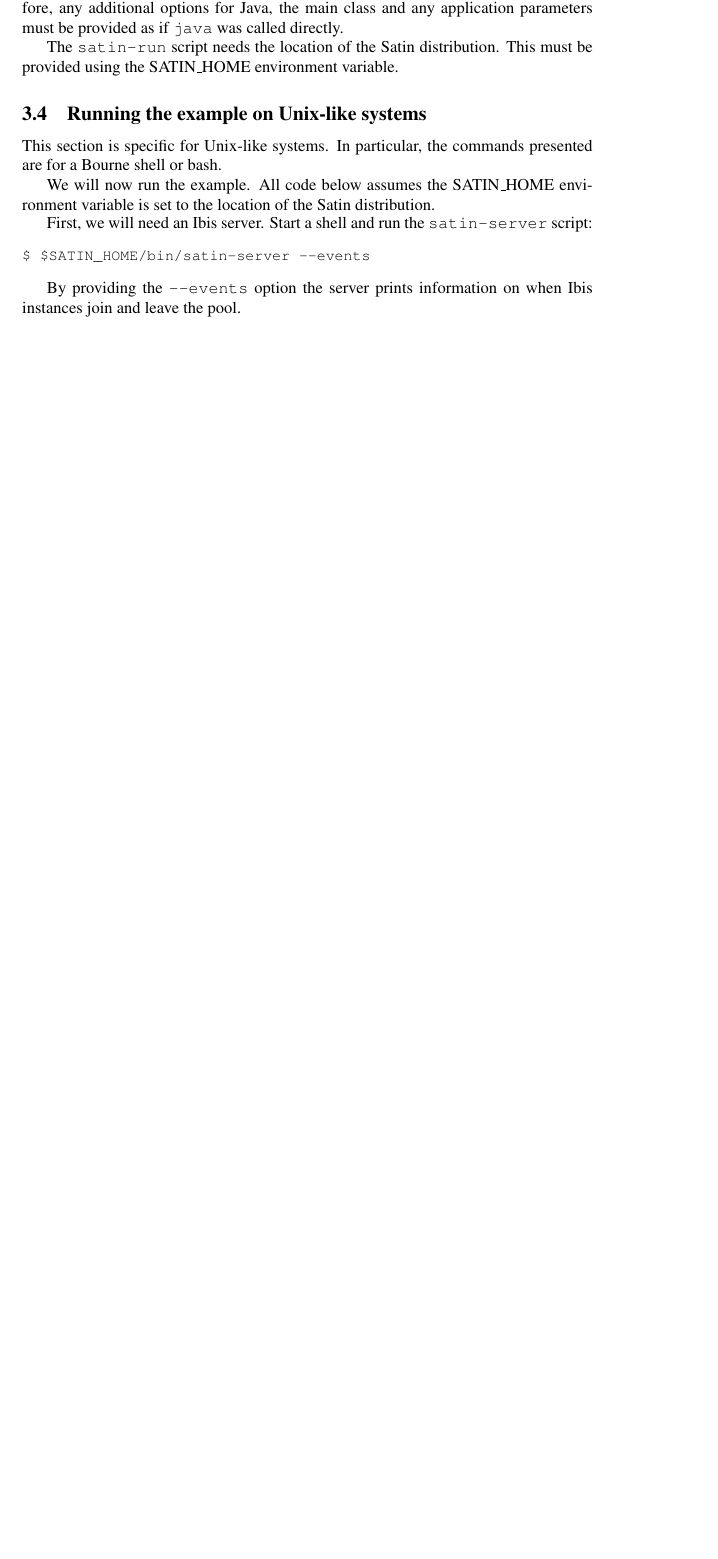
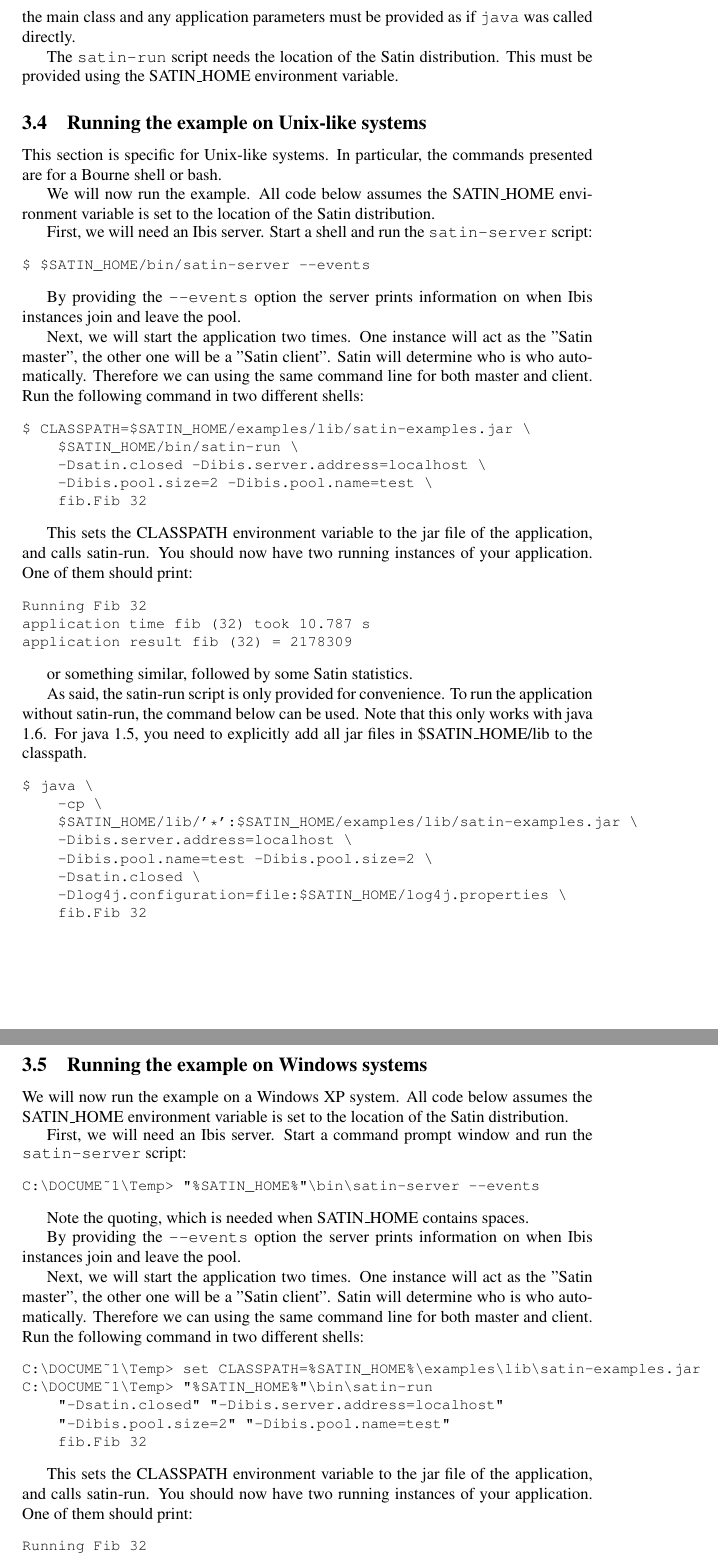
Before and after one commit to JungleComputing/satin, a LaTeX document (docs/usersguide.tex): part of page 5 of 5 before the commit and two parts of pages 5 and 6 of 6 after it, the two joined at a grey line, cut so that both start at the same text, the shorter picture padded with empty space. Compiled offline with pdfLaTeX.

Commit message:
Additions

```diff
--- a/docs/usersguide.tex
+++ b/docs/usersguide.tex
@@ -354,3 +332,54 @@ $ java \
 \end{verbatim}
 }
 \noindent
+
+\subsection{Running the example on Windows systems}
+
+We will now run the example on a Windows XP system.
+All code below assumes the SATIN\_HOME
+environment variable is set to the location of the Satin distribution.
+
+First, we will need an Ibis server. Start a command prompt window and
+run the \texttt{satin-server} script:
+\noindent
+{\small
+\begin{verbatim}
+C:\DOCUME~1\Temp> "%SATIN_HOME%"\bin\satin-server --events
+\end{verbatim}
+}
+\noindent
+
+Note the quoting, which is needed when SATIN\_HOME contains spaces.
+
+By providing the \texttt{--events} option the server
+prints information on when Ibis instances join and leave the pool.
+
+Next, we will start the application two times. One instance will act as the
+"Satin master", the other one will be a "Satin client".
+Satin will determine who is who automatically. Therefore we can using the same
+command line for both master and client.
+Run the following command in two different shells:
+
+\noindent
+{\small
+\begin{verbatim}
+C:\DOCUME~1\Temp> set CLASSPATH=%SATIN_HOME%\examples\lib\satin-examples.jar
+C:\DOCUME~1\Temp> "%SATIN_HOME%"\bin\satin-run
+    "-Dsatin.closed" "-Dibis.server.address=localhost"
+    "-Dibis.pool.size=2" "-Dibis.pool.name=test"
+    fib.Fib 32
+\end{verbatim}
+}
+\noindent
+
+This sets the CLASSPATH environment variable to the jar file of the
+application, and calls satin-run. You should now have two running
+instances of your application. One of them should print:
+
+\noindent
+{\small
+\begin{verbatim}
+Running Fib 32
+application time fib (32) took 10.787 s
+application result fib (32) = 2178309
+\end{verbatim}
@@ -356,0 +399,7 @@ $ java \
+C:\DOCUME~1\Temp> java
+    -cp "%SATIN_HOME%\lib\*";"%SATIN_HOME%"\examples\lib\satin-examples.jar
+    -Dibis.server.address=localhost
+    -Dibis.pool.name=test -Dibis.pool.size=2
+    -Dsatin.closed
+    -Dlog4j.configuration=file:"%SATIN_HOME%"\log4j.properties
+    fib.Fib 32
```
Also changed, not shown: docs/usersguide.tex (72 more changed lines).
